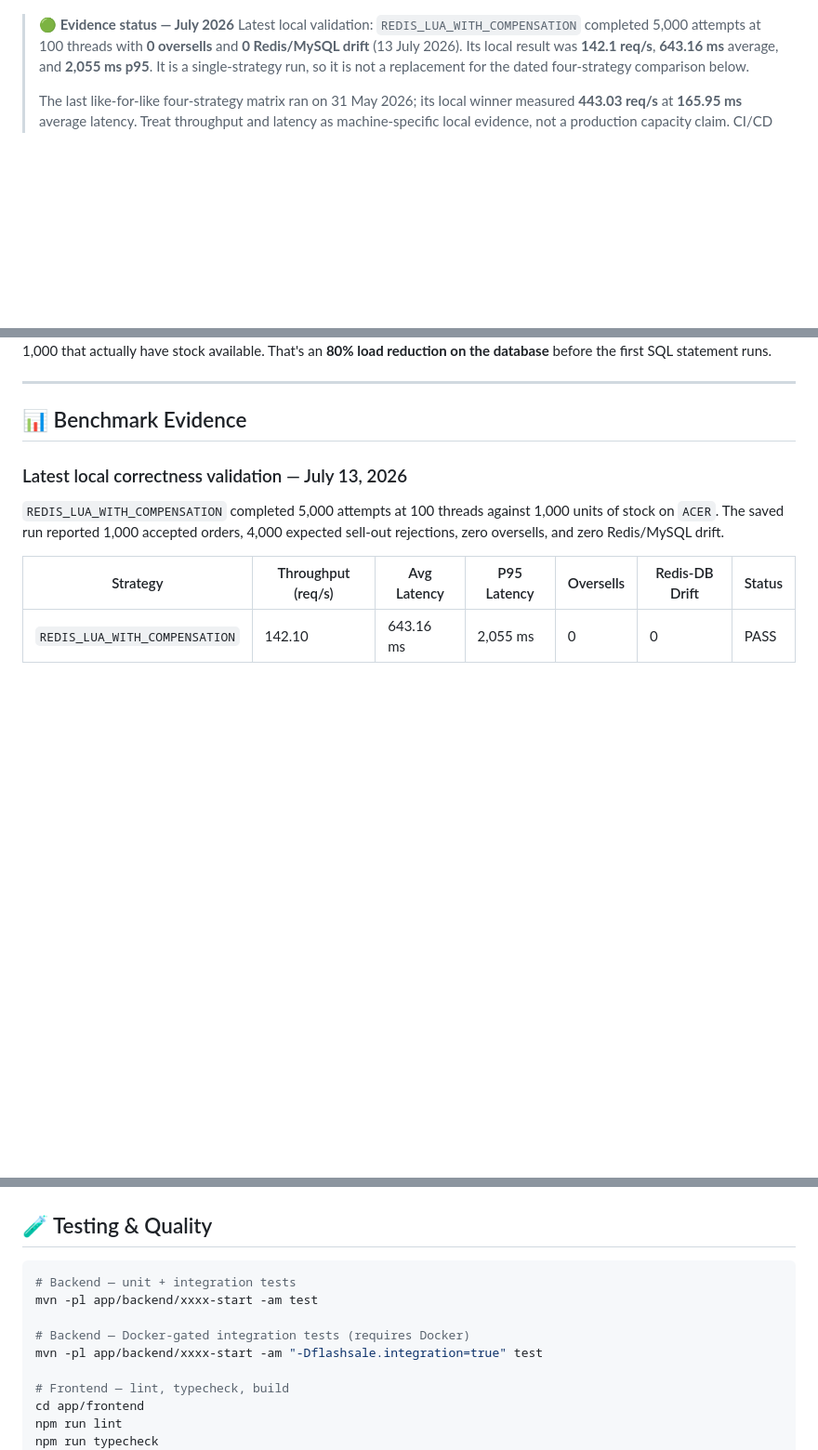
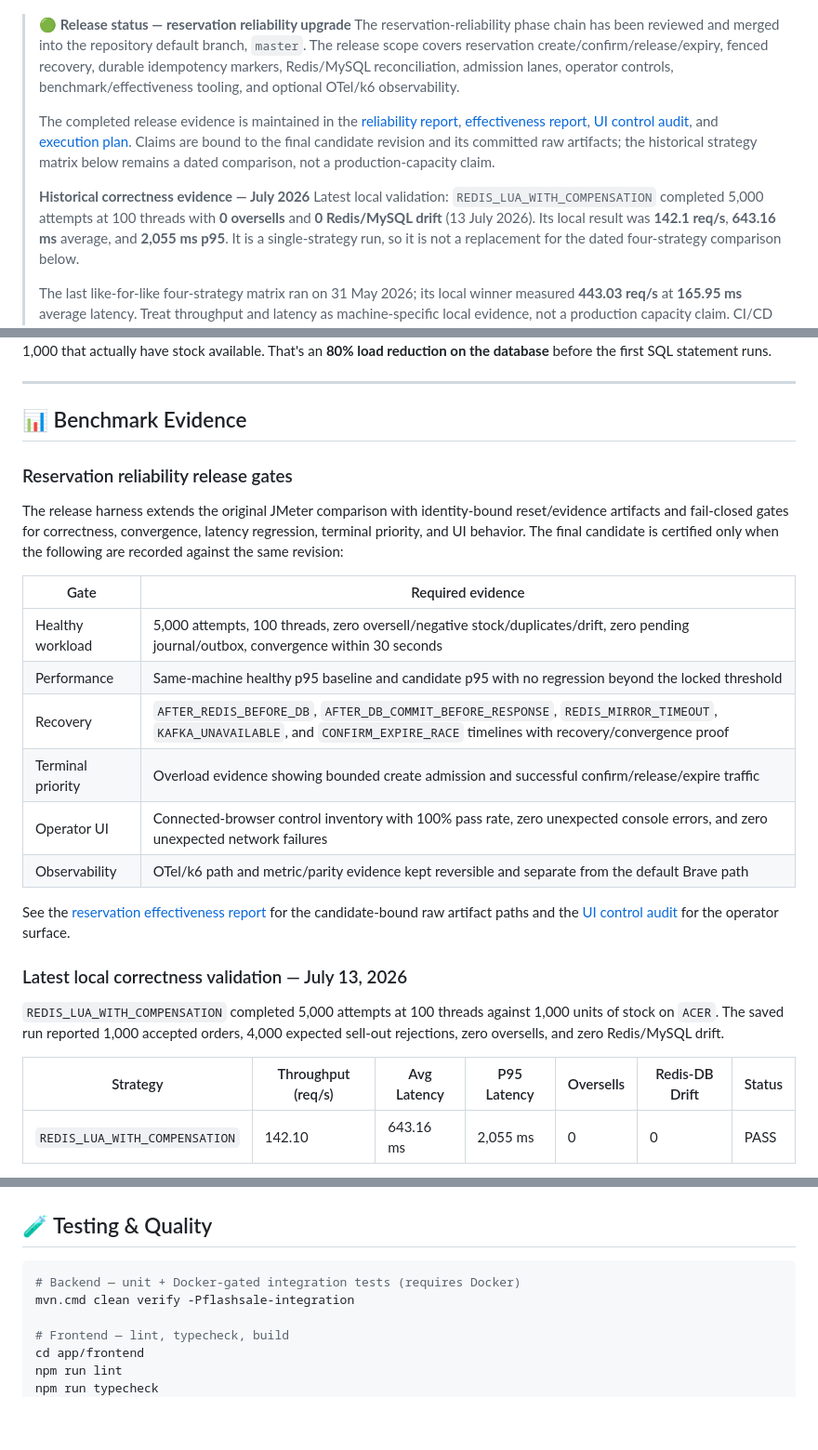
Before and after one commit to qwan30/Flash-Sale-Concurrency-Engine, a Markdown page: README.md, 3 parts joined by grey strips. Shown at 93% size. GitHub-like rendering; blank space fills up the shorter version.

Commit message:
docs: update README for reservation reliability release

````diff
--- a/README.md
+++ b/README.md
@@ -20,7 +20,12 @@ Every number quoted below is reproducible from committed artifacts under [`bench
 
 ![Operator control desk](screen-demo/07-admin-control-desk.png)
 
-> **🟢 Evidence status — July 2026**
+> **🟢 Release status — reservation reliability upgrade**
+> The reservation-reliability phase chain has been reviewed and merged into the repository default branch, `master`. The release scope covers reservation create/confirm/release/expiry, fenced recovery, durable idempotency markers, Redis/MySQL reconciliation, admission lanes, operator controls, benchmark/effectiveness tooling, and optional OTel/k6 observability.
+>
+> The completed release evidence is maintained in the [reliability report](docs/reports/flash-sale-reliability-upgrade-report.md), [effectiveness report](docs/reports/reservation-effectiveness-report.md), [UI control audit](docs/reports/ui-control-audit.md), and [execution plan](plan.md). Claims are bound to the final candidate revision and its committed raw artifacts; the historical strategy matrix below remains a dated comparison, not a production-capacity claim.
+>
+> **Historical correctness evidence — July 2026**
 > Latest local validation: `REDIS_LUA_WITH_COMPENSATION` completed 5,000 attempts at 100 threads with **0 oversells** and **0 Redis/MySQL drift** (13 July 2026). Its local result was **142.1 req/s**, **643.16 ms** average, and **2,055 ms p95**. It is a single-strategy run, so it is not a replacement for the dated four-strategy comparison below.
 >
 > The last like-for-like four-strategy matrix ran on 31 May 2026; its local winner measured **443.03 req/s** at **165.95 ms** average latency. Treat throughput and latency as machine-specific local evidence, not a production capacity claim. CI/CD configuration and GHCR image publishing are present in the repository.
@@ -149,6 +156,26 @@ graph LR
 ---
 
 ## 📊 Benchmark Evidence
+
+### Reservation reliability release gates
+
+The release harness extends the original JMeter comparison with identity-bound reset/evidence
+artifacts and fail-closed gates for correctness, convergence, latency regression, terminal
+priority, and UI behavior. The final candidate is certified only when the following are recorded
+against the same revision:
+
+| Gate | Required evidence |
+|------|-------------------|
+| Healthy workload | 5,000 attempts, 100 threads, zero oversell/negative stock/duplicates/drift, zero pending journal/outbox, convergence within 30 seconds |
+| Performance | Same-machine healthy p95 baseline and candidate p95 with no regression beyond the locked threshold |
+| Recovery | `AFTER_REDIS_BEFORE_DB`, `AFTER_DB_COMMIT_BEFORE_RESPONSE`, `REDIS_MIRROR_TIMEOUT`, `KAFKA_UNAVAILABLE`, and `CONFIRM_EXPIRE_RACE` timelines with recovery/convergence proof |
+| Terminal priority | Overload evidence showing bounded create admission and successful confirm/release/expire traffic |
+| Operator UI | Connected-browser control inventory with 100% pass rate, zero unexpected console errors, and zero unexpected network failures |
+| Observability | OTel/k6 path and metric/parity evidence kept reversible and separate from the default Brave path |
+
+See the [reservation effectiveness report](docs/reports/reservation-effectiveness-report.md) for
+the candidate-bound raw artifact paths and the [UI control audit](docs/reports/ui-control-audit.md)
+for the operator surface.
 
 ### Latest local correctness validation — July 13, 2026
 
@@ -318,11 +345,8 @@ Open: `http://localhost:3000`
 ## 🧪 Testing & Quality
 
 ```bash
-# Backend — unit + integration tests
-mvn -pl app/backend/xxxx-start -am test
-
-# Backend — Docker-gated integration tests (requires Docker)
-mvn -pl app/backend/xxxx-start -am "-Dflashsale.integration=true" test
+# Backend — unit + Docker-gated integration tests (requires Docker)
+mvn.cmd clean verify -Pflashsale-integration
 
 # Frontend — lint, typecheck, build
 cd app/frontend
````
Also changed, not shown: other parts of README.md (+8 -1 lines).
